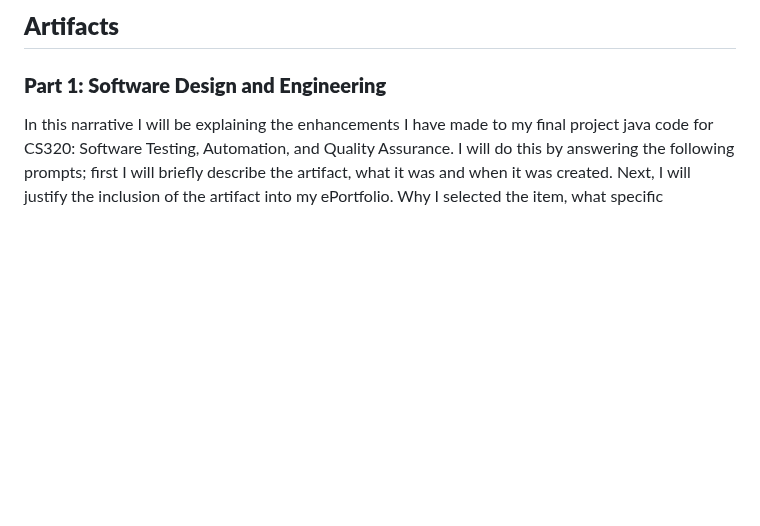
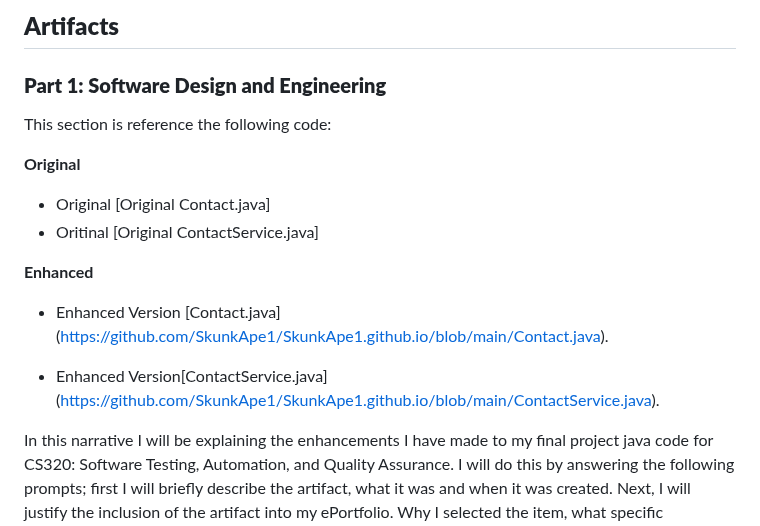
Before and after one commit to SkunkApe1/SkunkApe1.github.io, a Markdown page: index.md, the part around one of its changes. Drawn GitHub-style; blank space fills up the shorter version.

```diff
--- a/index.md
+++ b/index.md
@@ -18,6 +18,17 @@ Insert Here
 ## **Artifacts**
 
 ### **Part 1: Software Design and Engineering**
+
+This section is reference the following code:
+
+**Original**
+- Original [Original Contact.java]
+- Oritinal [Original ContactService.java]
+
+**Enhanced**
+- Enhanced Version [Contact.java] (https://github.com/SkunkApe1/SkunkApe1.github.io/blob/main/Contact.java).
+
+- Enhanced Version[ContactService.java] (https://github.com/SkunkApe1/SkunkApe1.github.io/blob/main/ContactService.java).
 
  In this narrative I will be explaining the enhancements I have made to my final project java code for CS320: Software Testing, Automation, and Quality Assurance. I will do this by answering the following prompts; first I will briefly describe the artifact, what it was and when it was created. Next, I will justify the inclusion of the artifact into my ePortfolio. Why I selected the item, what specific components of the artifact showcase my skills and abilities and how the artifact has improved. Thirdly, I will state if I met course outcomes, I wanted to meet in Module One. Additionally, do I have any updates on my outcome-coverage plans. Finally, I will reflect on the process of enhancing and modifying the artifact. I will state what I learned as I was creating it and what challenges I faced.
 
```
Also changed, not shown: other parts of index.md (+1 -1 lines).
